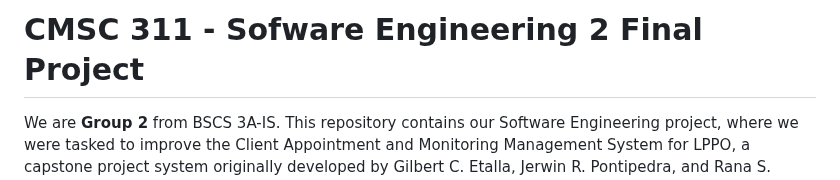
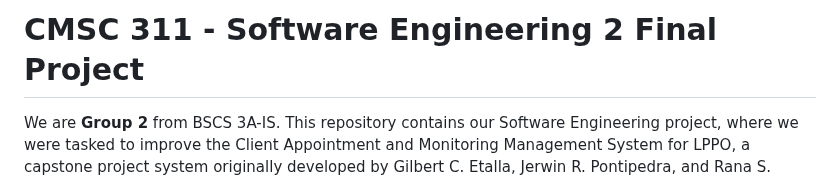
Before and after one commit to rozumary/Sofware-Engineering-2-Final-Project, a Markdown page: README.md, the part around the change. Rendered like a GitHub page.

```diff
--- a/README.md
+++ b/README.md
@@ -1,4 +1,4 @@
-# CMSC 311 - Sofware Engineering 2 Final Project
+# CMSC 311 - Software Engineering 2 Final Project
 We are **Group 2** from BSCS 3A-IS. This repository contains our Software Engineering project, where we were tasked to improve the Client Appointment and Monitoring Management System for LPPO, a capstone project system originally developed by Gilbert C. Etalla, Jerwin R. Pontipedra, and Rana S. Edgar Jr.
 
 # **Client Appointment and Monitoring Management System for Laguna Parole and Probation Office with SMS Notification (Enhanced)**
```
